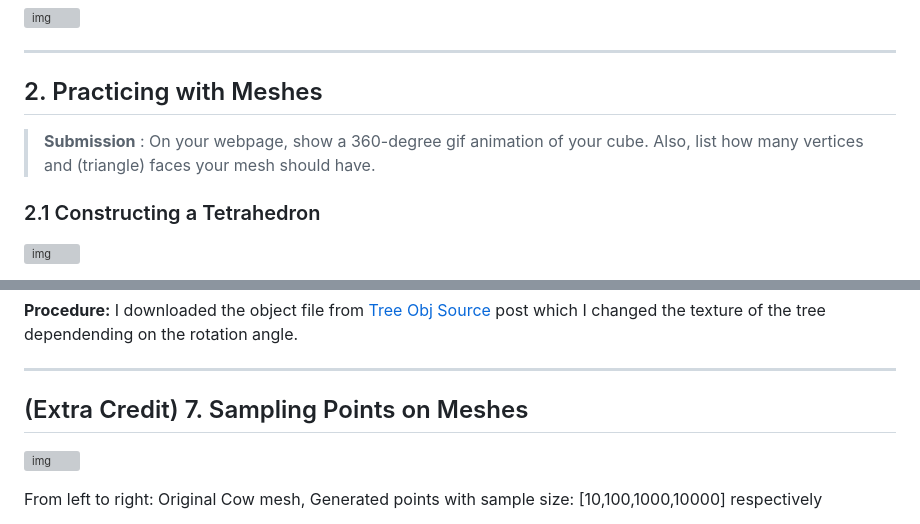
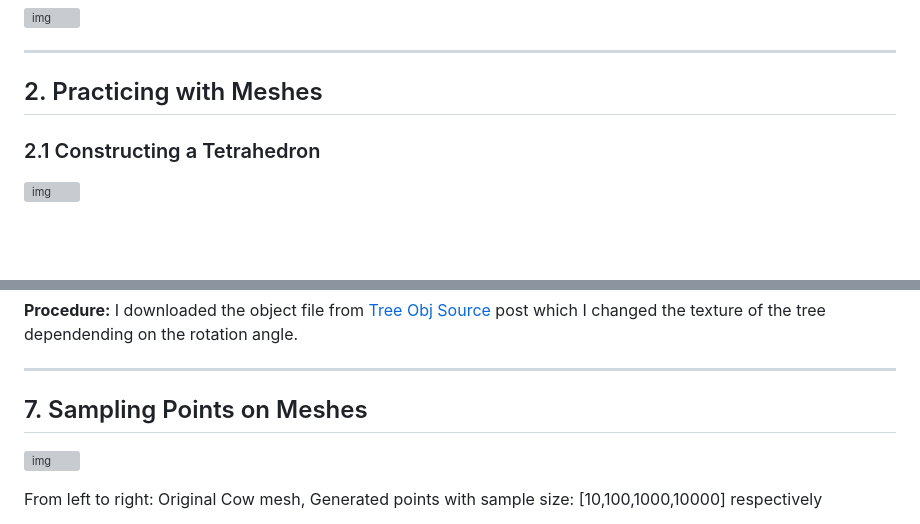
Before and after one commit to ShashwatChawla/Pytorch-3D-Representations-and-Renderings-, a Markdown page: README.md, 2 parts joined by grey strips. Drawn GitHub-style; blank space fills up the shorter version; grey boxes are pictures that could not be loaded.

```diff
--- a/README.md
+++ b/README.md
@@ -45,8 +45,6 @@ elifargs.run =="q_12":
 ---
 
 ## 2. Practicing with Meshes
-
-> **Submission** : On your webpage, show a 360-degree gif animation of your cube. Also, list how many vertices and (triangle) faces your mesh should have.
 
 ### 2.1 Constructing a Tetrahedron
 
@@ -189,7 +187,7 @@ From left to right: generated point cloud renderings from Image1, Image2 and Com
 
 ---
 
-## (Extra Credit) 7. Sampling Points on Meshes
+## 7. Sampling Points on Meshes
 
 ![img](results/cow_mesh_points.gif)
 
```
